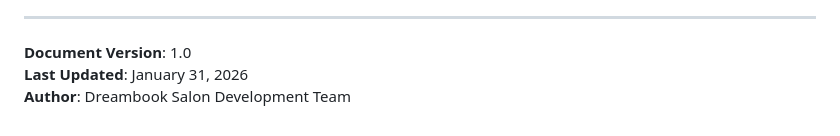
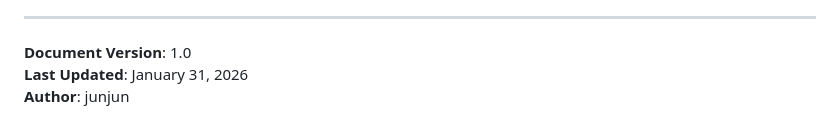
Before and after one commit to property360-2/Dreambook-Salon, a Markdown page: documentation/CHAPTER_4_DATASET_OVERVIEW.md, the part around the change. Drawn GitHub-style.

```diff
--- a/documentation/CHAPTER_4_DATASET_OVERVIEW.md
+++ b/documentation/CHAPTER_4_DATASET_OVERVIEW.md
@@ -310,4 +310,4 @@ This dataset forms the foundation for the business intelligence features of the
 
 **Document Version**: 1.0
 **Last Updated**: January 31, 2026
-**Author**: Dreambook Salon Development Team
+**Author**: junjun
```
